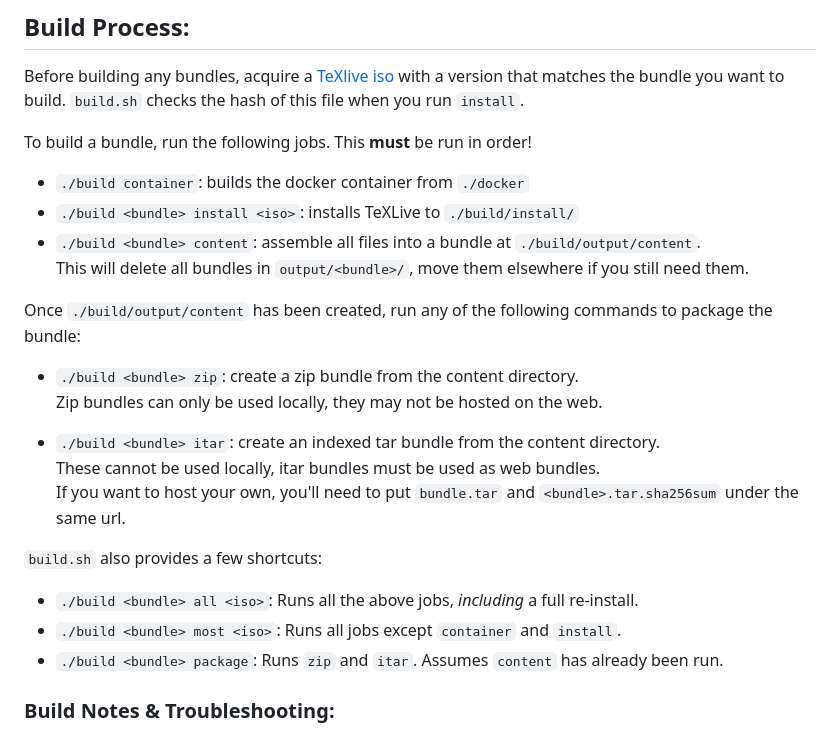
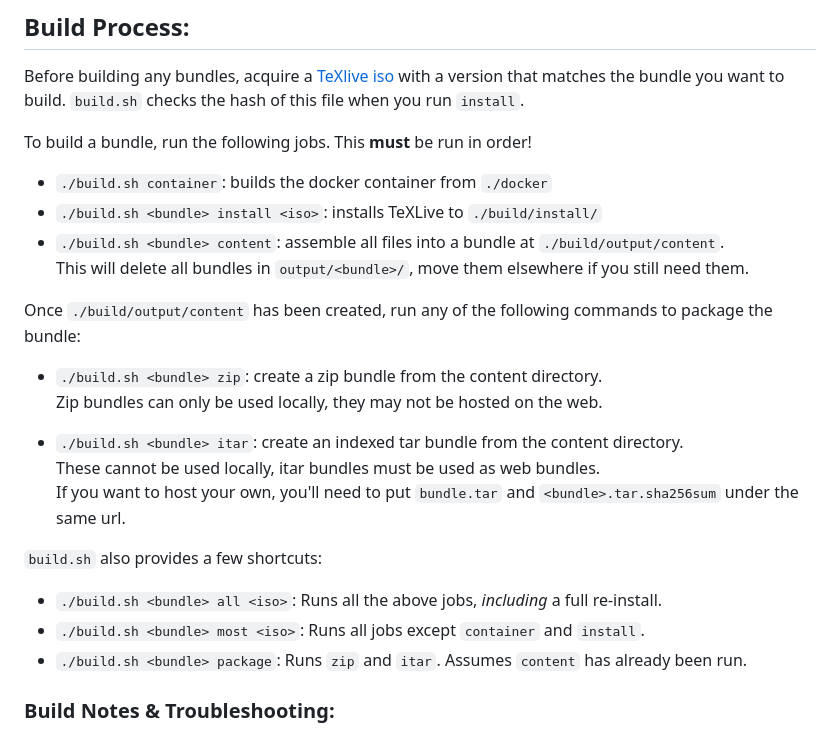
Before and after one commit to tectonic-typesetting/tectonic-texlive-bundles, a Markdown page: README.md, the part around the change. Rendered like a GitHub page.

Commit message:
Minor README fix

```diff
--- a/README.md
+++ b/README.md
@@ -59,24 +59,24 @@ Before building any bundles, acquire a [TeXlive iso](https://tug.org/texlive/acq
 
 To build a bundle, run the following jobs. This **must** be run in order!
 
- - `./build container`: builds the docker container from `./docker`
- - `./build <bundle> install <iso>`: installs TeXLive to `./build/install/`
- - `./build <bundle> content`: assemble all files into a bundle at `./build/output/content`.\
+ - `./build.sh container`: builds the docker container from `./docker`
+ - `./build.sh <bundle> install <iso>`: installs TeXLive to `./build/install/`
+ - `./build.sh <bundle> content`: assemble all files into a bundle at `./build/output/content`.\
   This will delete all bundles in `output/<bundle>/`, move them elsewhere if you still need them.
 
 Once `./build/output/content` has been created, run any of the following commands to package the bundle:
 
- - `./build <bundle> zip`: create a zip bundle from the content directory.\
+ - `./build.sh <bundle> zip`: create a zip bundle from the content directory.\
   Zip bundles can only be used locally, they may not be hosted on the web.
 
- - `./build <bundle> itar`: create an indexed tar bundle from the content directory. \
+ - `./build.sh <bundle> itar`: create an indexed tar bundle from the content directory. \
  These cannot be used locally, itar bundles must be used as web bundles. \
  If you want to host your own, you'll need to put `bundle.tar` and `<bundle>.tar.sha256sum` under the same url.
 
 `build.sh` also provides a few shortcuts:
- - `./build <bundle> all <iso>`: Runs all the above jobs, *including* a full re-install.
- - `./build <bundle> most <iso>`: Runs all jobs except `container` and `install`.
- - `./build <bundle> package`: Runs `zip` and `itar`. Assumes `content` has already been run.
+ - `./build.sh <bundle> all <iso>`: Runs all the above jobs, *including* a full re-install.
+ - `./build.sh <bundle> most <iso>`: Runs all jobs except `container` and `install`.
+ - `./build.sh <bundle> package`: Runs `zip` and `itar`. Assumes `content` has already been run.
 
 
 
```
